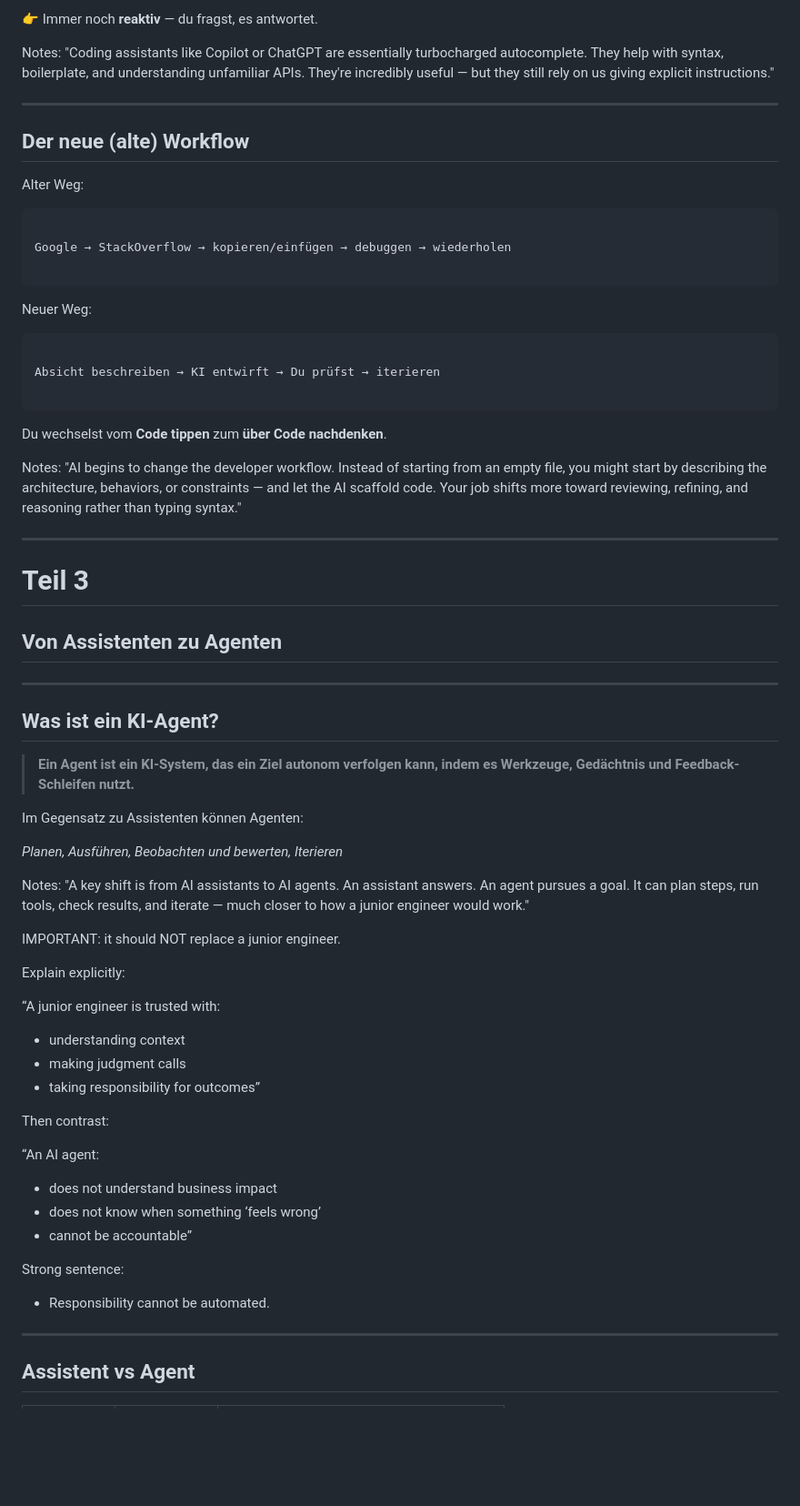
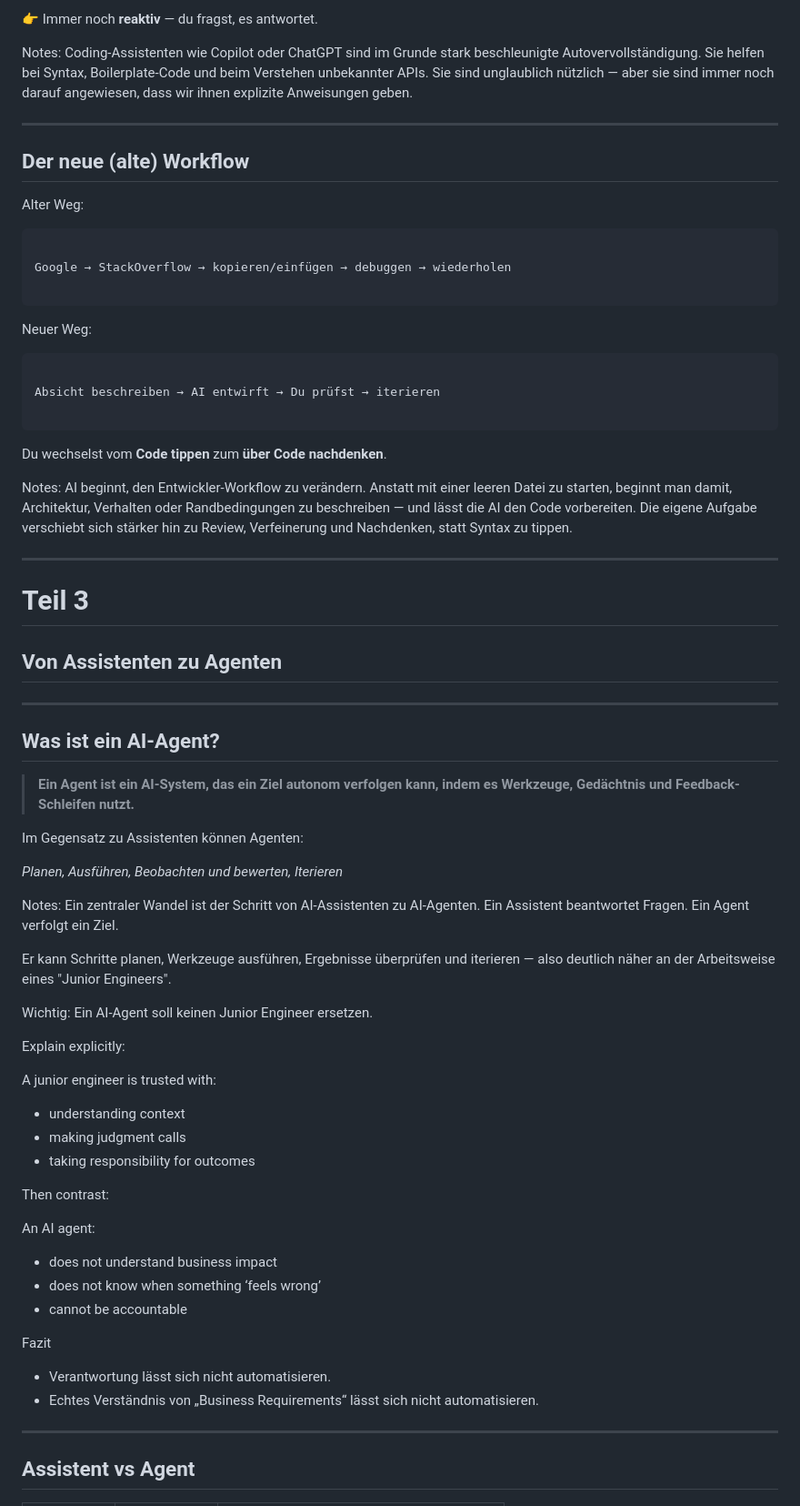
Before and after one commit to Fauli/talk-ai-development, a Markdown page: presentation-german.md, the part around one of its changes. Shown at 91% size. Rendered like a GitHub page; blank space fills up the shorter version.

````diff
--- a/presentation-german.md
+++ b/presentation-german.md
@@ -182,7 +196,9 @@ Sie können:
 
 👉 Immer noch **reaktiv** — du fragst, es antwortet.
 
-Notes: "Coding assistants like Copilot or ChatGPT are essentially turbocharged autocomplete. They help with syntax, boilerplate, and understanding unfamiliar APIs. They're incredibly useful — but they still rely on us giving explicit instructions."
+Notes: Coding-Assistenten wie Copilot oder ChatGPT sind im Grunde stark beschleunigte Autovervollständigung.
+Sie helfen bei Syntax, Boilerplate-Code und beim Verstehen unbekannter APIs.
+Sie sind unglaublich nützlich — aber sie sind immer noch darauf angewiesen, dass wir ihnen explizite Anweisungen geben.
 
 ---
 
@@ -200,13 +216,15 @@ Neuer Weg:
 
 ```
 
-Absicht beschreiben → KI entwirft → Du prüfst → iterieren
+Absicht beschreiben → AI entwirft → Du prüfst → iterieren
 
 ```
 
 Du wechselst vom **Code tippen** zum **über Code nachdenken**.
 
-Notes: "AI begins to change the developer workflow. Instead of starting from an empty file, you might start by describing the architecture, behaviors, or constraints — and let the AI scaffold code. Your job shifts more toward reviewing, refining, and reasoning rather than typing syntax."
+Notes: AI beginnt, den Entwickler-Workflow zu verändern.
+Anstatt mit einer leeren Datei zu starten, beginnt man damit, Architektur, Verhalten oder Randbedingungen zu beschreiben — und lässt die AI den Code vorbereiten.
+Die eigene Aufgabe verschiebt sich stärker hin zu Review, Verfeinerung und Nachdenken, statt Syntax zu tippen.
 
 ---
 
@@ -215,35 +233,38 @@ Notes: "AI begins to change the developer workflow. Instead of starting from an
 
 ---
 
-## Was ist ein KI-Agent?
+## Was ist ein AI-Agent?
 
-> **Ein Agent ist ein KI-System, das ein Ziel autonom verfolgen kann, indem es Werkzeuge, Gedächtnis und Feedback-Schleifen nutzt.**
+> **Ein Agent ist ein AI-System, das ein Ziel autonom verfolgen kann, indem es Werkzeuge, Gedächtnis und Feedback-Schleifen nutzt.**
 
 Im Gegensatz zu Assistenten können Agenten:
 
 *Planen, Ausführen, Beobachten und bewerten, Iterieren*
 
-Notes: "A key shift is from AI assistants to AI agents. An assistant answers. An agent pursues a goal. It can plan steps, run tools, check results, and iterate — much closer to how a junior engineer would work."
+Notes: Ein zentraler Wandel ist der Schritt von AI-Assistenten zu AI-Agenten.
+Ein Assistent beantwortet Fragen. Ein Agent verfolgt ein Ziel.
 
-IMPORTANT: it should NOT replace a junior engineer.
+Er kann Schritte planen, Werkzeuge ausführen, Ergebnisse überprüfen und iterieren — also deutlich näher an der Arbeitsweise eines "Junior Engineers".
+
+Wichtig: Ein AI-Agent soll keinen Junior Engineer ersetzen.
 
 Explain explicitly:
 
-“A junior engineer is trusted with:
+A junior engineer is trusted with:
 - understanding context
 - making judgment calls
-- taking responsibility for outcomes”
+- taking responsibility for outcomes
 
 Then contrast:
 
-“An AI agent:
+An AI agent:
 - does not understand business impact
 - does not know when something ‘feels wrong’
-- cannot be accountable”
+- cannot be accountable
 
-Strong sentence:
-- Responsibility cannot be automated.
-
+Fazit
+- Verantwortung lässt sich nicht automatisieren.
+- Echtes Verständnis von „Business Requirements“ lässt sich nicht automatisieren.
 ---
 
 ## Assistent vs Agent
````
Also changed, not shown: other parts of presentation-german.md (+110 -66 lines).
